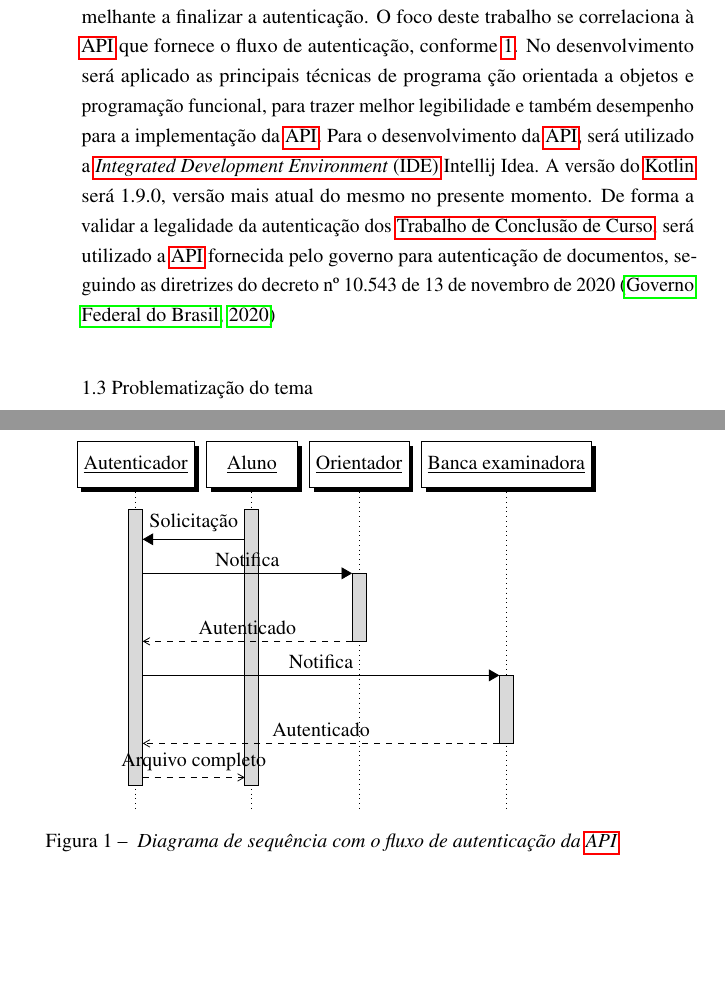
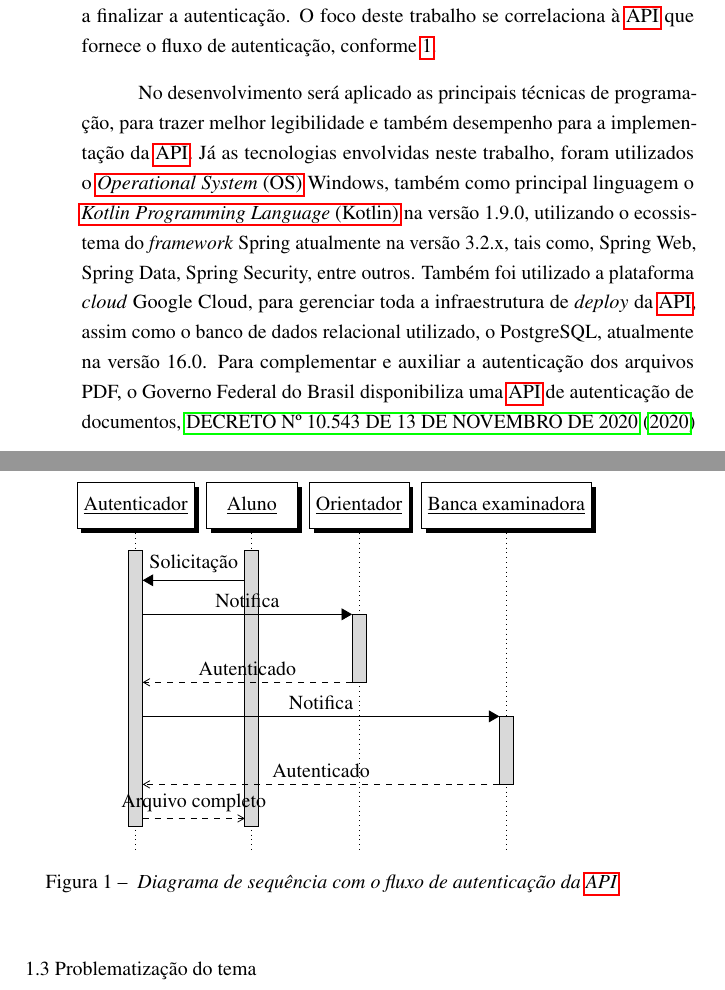
Before and after one commit to Steinert999/senior-thesis, a LaTeX thesis (src/main.tex, which reads src/components/textuais/introducao/delimitacao.tex): two parts of pages 13 and 14 of 29, joined at a grey line, cut so that both start at the same text, the shorter picture padded with empty space. Compiled offline with pdfLaTeX.

Commit message:
more writing

```diff
--- a/src/components/textuais/introducao/delimitacao.tex
+++ b/src/components/textuais/introducao/delimitacao.tex
@@ -11,6 +11,23 @@ Em seguida após a aprovação do orientador, será encaminhado o trabalho
 para a banca examinadora, semelhante a finalizar a autenticação.
 O foco deste trabalho se correlaciona à \acrshort{api} que fornece o
 fluxo de autenticação, conforme~\ref{fig:fluxoapi}.
+
+No desenvolvimento será aplicado as principais técnicas de
+programação, para trazer melhor legibilidade e também desempenho
+para a implementação da \acrshort{api}.
+Já as tecnologias envolvidas neste trabalho, foram utilizados o \acrfull{os}
+Windows, também como principal linguagem o \acrfull{kotlin} na
+versão 1.9.0, utilizando o ecossistema do \textit{framework} Spring
+atualmente na versão 3.2.x, tais como, Spring Web, Spring Data,
+Spring Security, entre outros.
+Também foi utilizado a plataforma \textit{cloud} Google Cloud, para
+gerenciar toda a infraestrutura de \textit{deploy} da \acrshort{api},
+assim como o banco de dados relacional utilizado, o PostgreSQL,
+atualmente na versão 16.0.
+Para complementar e auxiliar a autenticação dos arquivos PDF, o
+Governo Federal do Brasil disponibiliza uma \acrshort{api} de
+autenticação de documentos, \citetitle{decreto112020}
+
 \begin{figure}[h!]
     \centering
     \begin{sequencediagram}
@@ -32,13 +49,3 @@ fluxo de autenticação, conforme~\ref{fig:fluxoapi}.
         da \acrshort{api}}}
     \label{fig:fluxoapi}
 \end{figure}
-No desenvolvimento será aplicado as principais técnicas de programa
-ção orientada a objetos e programação funcional, para trazer
-melhor legibilidade e também desempenho para a implementação da \acrshort{api}.
-Para o desenvolvimento da \acrshort{api}, será utilizado a \acrfull{ide} Intellij Idea.
-A versão do \acrshort{kotlin} será 1.9.0, versão mais atual do
-mesmo no presente momento.
-De forma a validar a legalidade da autenticação dos \acrlong{tcc},
-será utilizado a \acrshort{api} fornecida pelo governo para
-autenticação de documentos, seguindo as diretrizes do decreto
-nº 10.543 de 13 de novembro de 2020~\cite{decreto112020}
```
